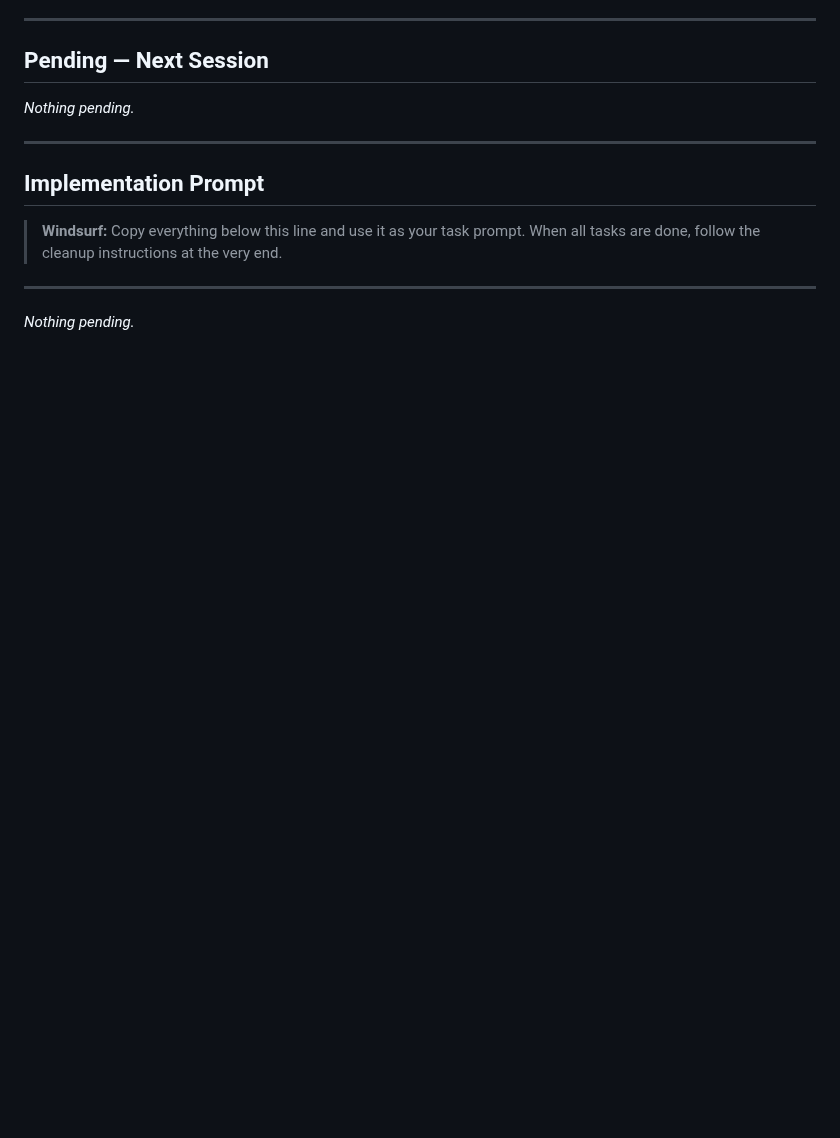
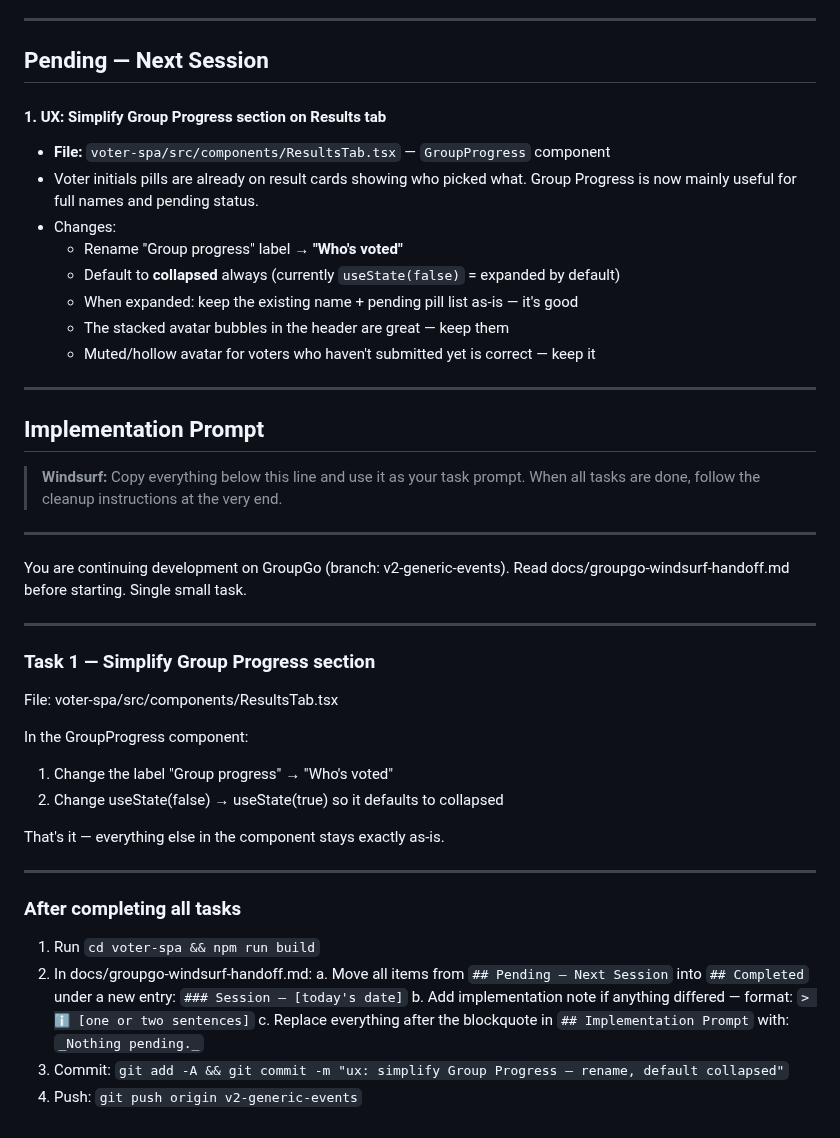
Before and after one commit to tonyperkins/groupgo, a Markdown page: docs/groupgo-windsurf-handoff.md, the part around the change. Drawn GitHub-style; blank space fills up the shorter version.

Commit message:
docs: add Group Progress simplification task

```diff
--- a/docs/groupgo-windsurf-handoff.md
+++ b/docs/groupgo-windsurf-handoff.md
@@ -410,7 +410,15 @@ ssh user@server "cd /opt/groupgo && git pull && docker compose up -d --build"
 
 ## Pending — Next Session
 
-_Nothing pending._
+#### 1. UX: Simplify Group Progress section on Results tab
+- **File:** `voter-spa/src/components/ResultsTab.tsx` — `GroupProgress` component
+- Voter initials pills are already on result cards showing who picked what. Group Progress is now mainly useful for full names and pending status.
+- Changes:
+  - Rename "Group progress" label → **"Who's voted"**
+  - Default to **collapsed** always (currently `useState(false)` = expanded by default)
+  - When expanded: keep the existing name + pending pill list as-is — it's good
+  - The stacked avatar bubbles in the header are great — keep them
+  - Muted/hollow avatar for voters who haven't submitted yet is correct — keep it
 
 ---
 
@@ -421,4 +429,30 @@ _Nothing pending._
 
 ---
 
-_Nothing pending._
+You are continuing development on GroupGo (branch: v2-generic-events).
+Read docs/groupgo-windsurf-handoff.md before starting. Single small task.
+
+---
+
+### Task 1 — Simplify Group Progress section
+File: voter-spa/src/components/ResultsTab.tsx
+
+In the GroupProgress component:
+1. Change the label "Group progress" → "Who's voted"
+2. Change useState(false) → useState(true) so it defaults to collapsed
+
+That's it — everything else in the component stays exactly as-is.
+
+---
+
+### After completing all tasks
+
+1. Run `cd voter-spa && npm run build`
+2. In docs/groupgo-windsurf-handoff.md:
+   a. Move all items from `## Pending — Next Session` into `## Completed`
+      under a new entry: `### Session — [today's date]`
+   b. Add implementation note if anything differed — format: `> ℹ️ [one or two sentences]`
+   c. Replace everything after the blockquote in `## Implementation Prompt`
+      with: `_Nothing pending._`
+3. Commit: `git add -A && git commit -m "ux: simplify Group Progress — rename, default collapsed"`
+4. Push: `git push origin v2-generic-events`
```
